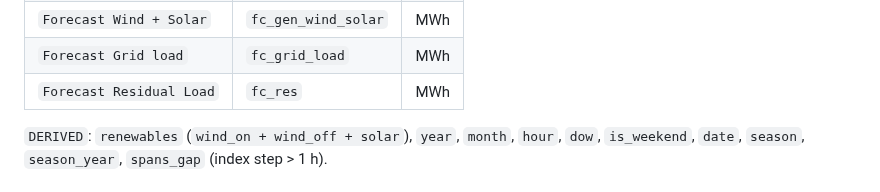
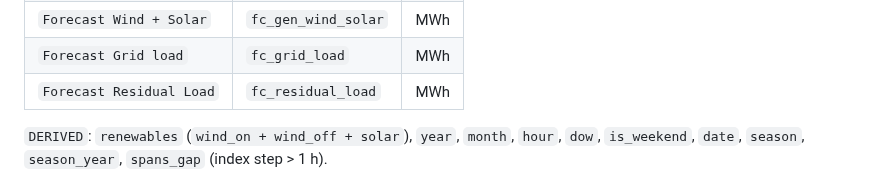
Before and after one commit to fruchtgummikauer/grid-stress, a Markdown page: .claude/specs/03.1-setup.md, the part around the change. Rendered like a GitHub page.

Commit message:
fix residual load renamed variable

```diff
--- a/.claude/specs/03.1-setup.md
+++ b/.claude/specs/03.1-setup.md
@@ -81,7 +81,7 @@ Source file: `data/smard.csv`, produced by `notebooks/API-connection.ipynb`. For
 | `Residual Load` | `residual_load` | MWh |
 | `Forecast Wind + Solar` | `fc_gen_wind_solar` | MWh |
 | `Forecast Grid load` | `fc_grid_load` | MWh |
-| `Forecast Residual Load` | `fc_res` | MWh |
+| `Forecast Residual Load` | `fc_residual_load` | MWh |
 
 `DERIVED`: `renewables` (`wind_on + wind_off + solar`), `year`, `month`, `hour`, `dow`,
 `is_weekend`, `date`, `season`, `season_year`, `spans_gap` (index step > 1 h).
```
